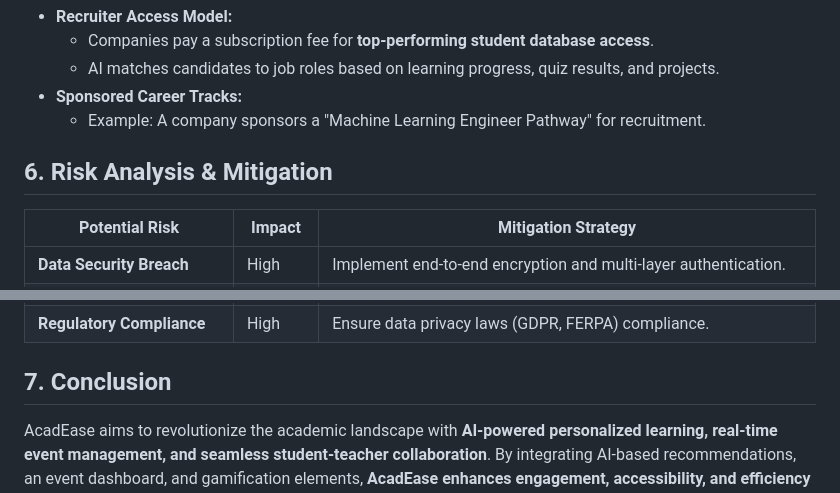
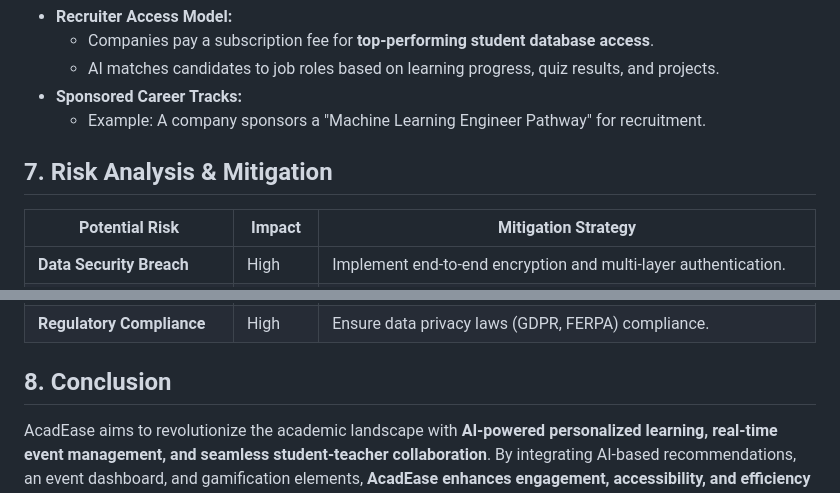
Before and after one commit to NisargWath/Wcehackthon-2025_Hackademics, a Markdown page: README.md, 2 parts joined by grey strips. Drawn GitHub-style.

```diff
--- a/README.md
+++ b/README.md
@@ -95,7 +130,7 @@ The system follows a **Flask-based architecture** with AI/ML components for pers
 - **Sponsored Career Tracks:**
   - Example: A company sponsors a "Machine Learning Engineer Pathway" for recruitment.
 
-## **6. Risk Analysis & Mitigation**
+## **7. Risk Analysis & Mitigation**
 
 | **Potential Risk** | **Impact** | **Mitigation Strategy** |
 |-------------------|------------|--------------------------|
@@ -106,7 +141,7 @@ The system follows a **Flask-based architecture** with AI/ML components for pers
 | **Competitive Market** | High | Focus on unique AI-driven learning pathways & strong partnerships. |
 | **Regulatory Compliance** | High | Ensure data privacy laws (GDPR, FERPA) compliance. |
 
-## **7. Conclusion**
+## **8. Conclusion**
 AcadEase aims to revolutionize the academic landscape with **AI-powered personalized learning, real-time event management, and seamless student-teacher collaboration**. By integrating AI-based recommendations, an event dashboard, and gamification elements, **AcadEase enhances engagement, accessibility, and efficiency** for both students and educators.
 
 ### **Next Steps:**
```
Also changed, not shown: other parts of README.md (+39 -4 lines).
